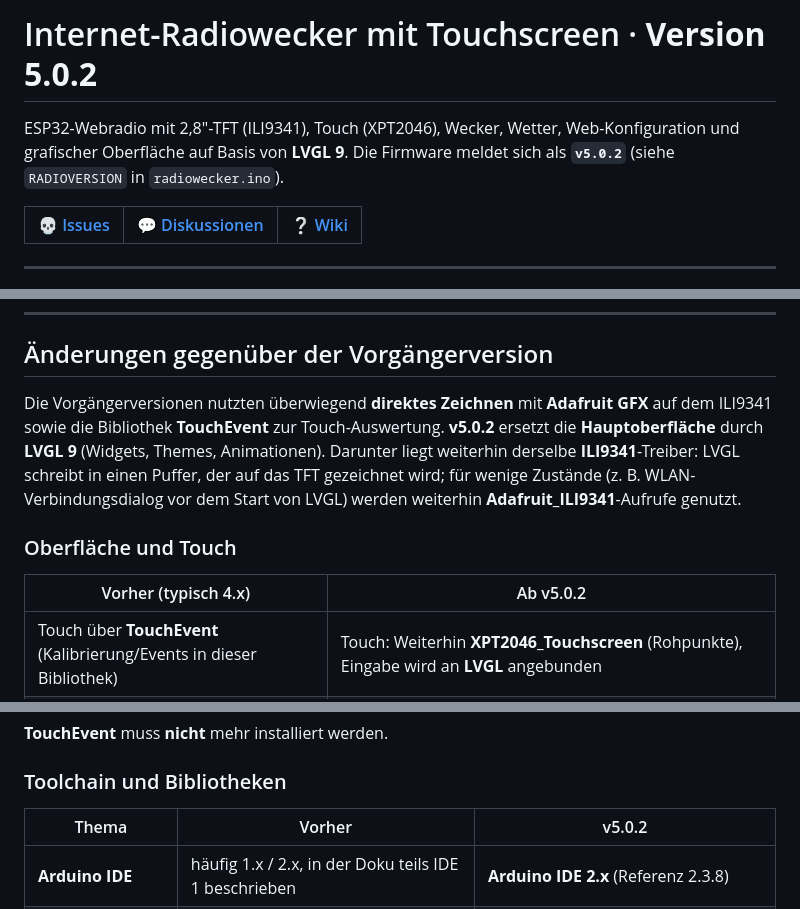
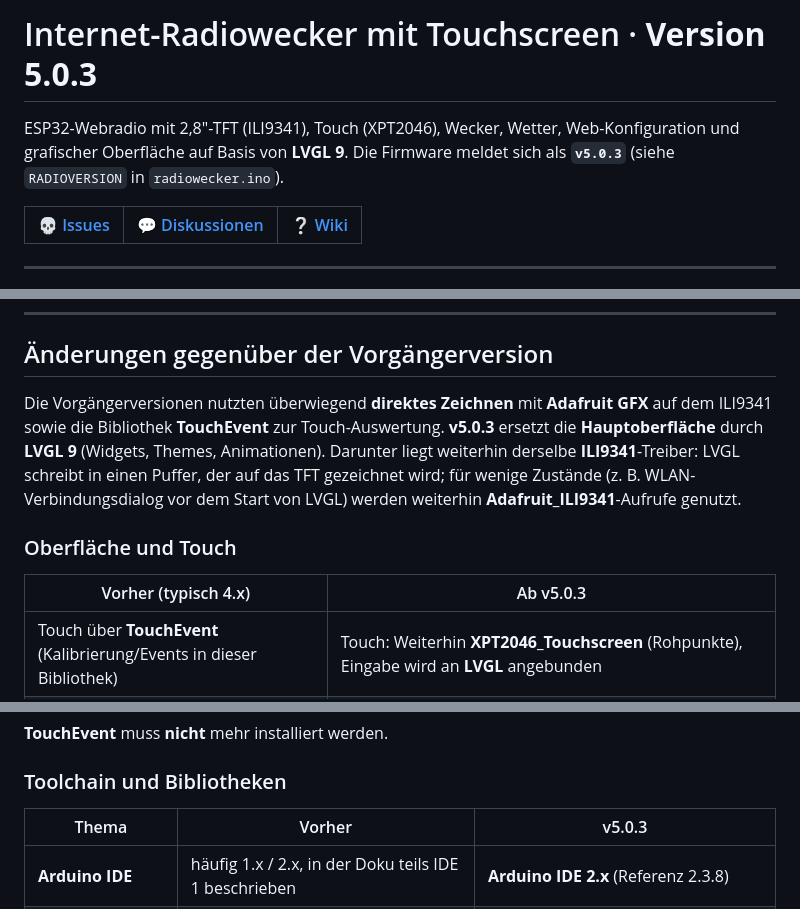
Before and after one commit to beabel/radiowecker, a Markdown page: README.md, 3 parts joined by grey strips. Rendered like a GitHub page.

Commit message:
Update README for version 5.0.3

```diff
--- a/README.md
+++ b/README.md
@@ -1,6 +1,6 @@
-# Internet-Radiowecker mit Touchscreen · **Version 5.0.2**
+# Internet-Radiowecker mit Touchscreen · **Version 5.0.3**
 
-ESP32-Webradio mit 2,8"-TFT (ILI9341), Touch (XPT2046), Wecker, Wetter, Web-Konfiguration und grafischer Oberfläche auf Basis von **LVGL 9**. Die Firmware meldet sich als **`v5.0.2`** (siehe `RADIOVERSION` in `radiowecker.ino`).
+ESP32-Webradio mit 2,8"-TFT (ILI9341), Touch (XPT2046), Wecker, Wetter, Web-Konfiguration und grafischer Oberfläche auf Basis von **LVGL 9**. Die Firmware meldet sich als **`v5.0.3`** (siehe `RADIOVERSION` in `radiowecker.ino`).
 
 | [:skull: Issues](https://github.com/beabel/radiowecker/issues) | [:speech_balloon: Diskussionen](https://github.com/beabel/radiowecker/discussions) | [:grey_question: Wiki](https://github.com/beabel/radiowecker/wiki) |
 |----------------------------------------------------------------|-----------------------------------------------------------------------------------|----------------------------------------------------------------------|
@@ -17,11 +17,11 @@ Was sich gegenüber den **älteren Releases** (z. B. der **4.x-Linie** wie [v4.0
 
 ## Änderungen gegenüber der Vorgängerversion
 
-Die Vorgängerversionen nutzten überwiegend **direktes Zeichnen** mit **Adafruit GFX** auf dem ILI9341 sowie die Bibliothek **TouchEvent** zur Touch-Auswertung. **v5.0.2** ersetzt die **Hauptoberfläche** durch **LVGL 9** (Widgets, Themes, Animationen). Darunter liegt weiterhin derselbe **ILI9341**-Treiber: LVGL schreibt in einen Puffer, der auf das TFT gezeichnet wird; für wenige Zustände (z. B. WLAN-Verbindungsdialog vor dem Start von LVGL) werden weiterhin **Adafruit_ILI9341**-Aufrufe genutzt.
+Die Vorgängerversionen nutzten überwiegend **direktes Zeichnen** mit **Adafruit GFX** auf dem ILI9341 sowie die Bibliothek **TouchEvent** zur Touch-Auswertung. **v5.0.3** ersetzt die **Hauptoberfläche** durch **LVGL 9** (Widgets, Themes, Animationen). Darunter liegt weiterhin derselbe **ILI9341**-Treiber: LVGL schreibt in einen Puffer, der auf das TFT gezeichnet wird; für wenige Zustände (z. B. WLAN-Verbindungsdialog vor dem Start von LVGL) werden weiterhin **Adafruit_ILI9341**-Aufrufe genutzt.
 
 ### Oberfläche und Touch
 
-| Vorher (typisch 4.x) | Ab v5.0.2 |
+| Vorher (typisch 4.x) | Ab v5.0.3 |
 |----------------------|-----------|
 | Touch über **TouchEvent** (Kalibrierung/Events in dieser Bibliothek) | Touch: Weiterhin **XPT2046_Touchscreen** (Rohpunkte), Eingabe wird an **LVGL** angebunden |
 | Statische Layouts, viel manuelles Zeichnen | **LVGL**-Screens: Uhr, Einstellungen, Favoriten, Wecker, Fußzeile u. a. |
@@ -32,7 +32,7 @@ Die Vorgängerversionen nutzten überwiegend **direktes Zeichnen** mit **Adafrui
 
 ### Toolchain und Bibliotheken
 
-| Thema | Vorher | v5.0.2 |
+| Thema | Vorher | v5.0.3 |
 |-------|--------|--------|
 | **Arduino IDE** | häufig 1.x / 2.x, in der Doku teils IDE 1 beschrieben | **Arduino IDE 2.x** (Referenz 2.3.8) |
 | **ESP32-Arduino-Core** | in der README oft **2.0.17** empfohlen, weil mit **Standard-Partition** der Sketch bei neueren Cores **zu groß** wurde | **Aktueller Core** ist nutzbar, wenn die **Partition „No FS 4MB“** (oder gleichwertig große App-Partition) gesetzt ist |
```
Also changed, not shown: other parts of README.md (+5 -5 lines).
